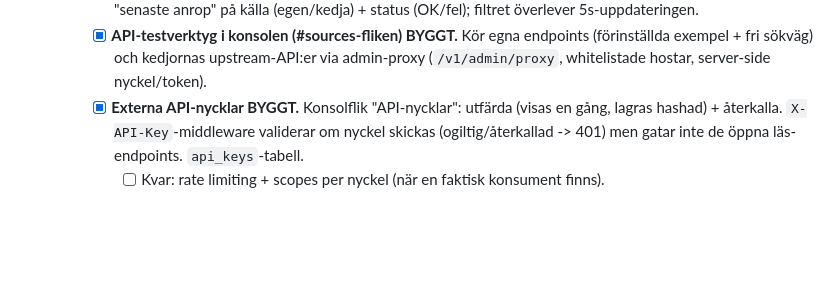
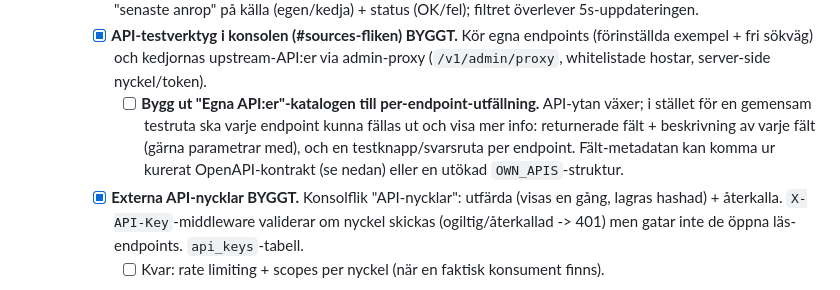
Before and after one commit to Armandur/fyndkartan, a Markdown page: ROADMAP.md, the part around the change. GitHub-like rendering; blank space fills up the shorter version.

Commit message:
Lägg per-endpoint-utfällning av egna API-katalogen på todo
I stället för en gemensam testruta: fäll ut varje endpoint och visa returnerade
fält + fältbeskrivningar (+ parametrar) och test per endpoint. Fält-metadata ur
kurerat OpenAPI eller utökad OWN_APIS.

Co-Authored-By: Claude Opus 4.8 <noreply@anthropic.com>

```diff
--- a/ROADMAP.md
+++ b/ROADMAP.md
@@ -184,6 +184,11 @@ Detaljerade endpoints finns i minnesfilerna `ica-offers-data-source` och
     - [x] **API-testverktyg i konsolen (#sources-fliken) BYGGT.** Kör egna endpoints
       (förinställda exempel + fri sökväg) och kedjornas upstream-API:er via admin-proxy
       (`/v1/admin/proxy`, whitelistade hostar, server-side nyckel/token).
+      - [ ] **Bygg ut "Egna API:er"-katalogen till per-endpoint-utfällning.** API-ytan
+        växer; i stället för en gemensam testruta ska varje endpoint kunna fällas ut och
+        visa mer info: returnerade fält + beskrivning av varje fält (gärna parametrar med),
+        och en testknapp/svarsruta per endpoint. Fält-metadatan kan komma ur kurerat
+        OpenAPI-kontrakt (se nedan) eller en utökad `OWN_APIS`-struktur.
     - [x] **Externa API-nycklar BYGGT.** Konsolflik "API-nycklar": utfärda (visas en
       gång, lagras hashad) + återkalla. `X-API-Key`-middleware validerar om nyckel skickas
       (ogiltig/återkallad -> 401) men gatar inte de öppna läs-endpoints. `api_keys`-tabell.
```
